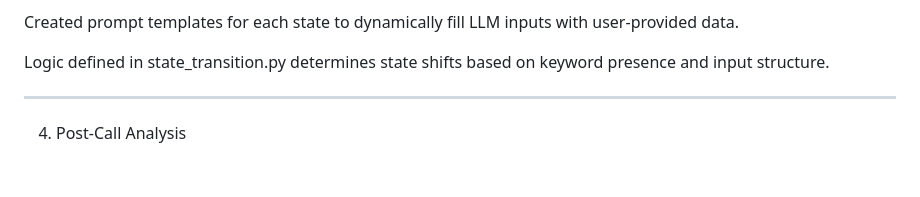
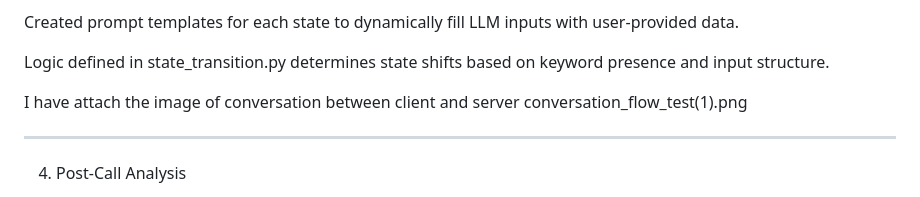
Before and after one commit to YASH-3105/barbeque_kb_api, a Markdown page: README.md, the part around the change. Drawn GitHub-style; blank space fills up the shorter version.

```diff
--- a/README.md
+++ b/README.md
@@ -69,6 +69,9 @@ Used session_id-based context management via a global dictionary to track user v
 Created prompt templates for each state to dynamically fill LLM inputs with user-provided data.
 
 Logic defined in state_transition.py determines state shifts based on keyword presence and input structure.
+
+I have attach the image of conversation between client and server
+conversation_flow_test(1).png
 
 
 
```
